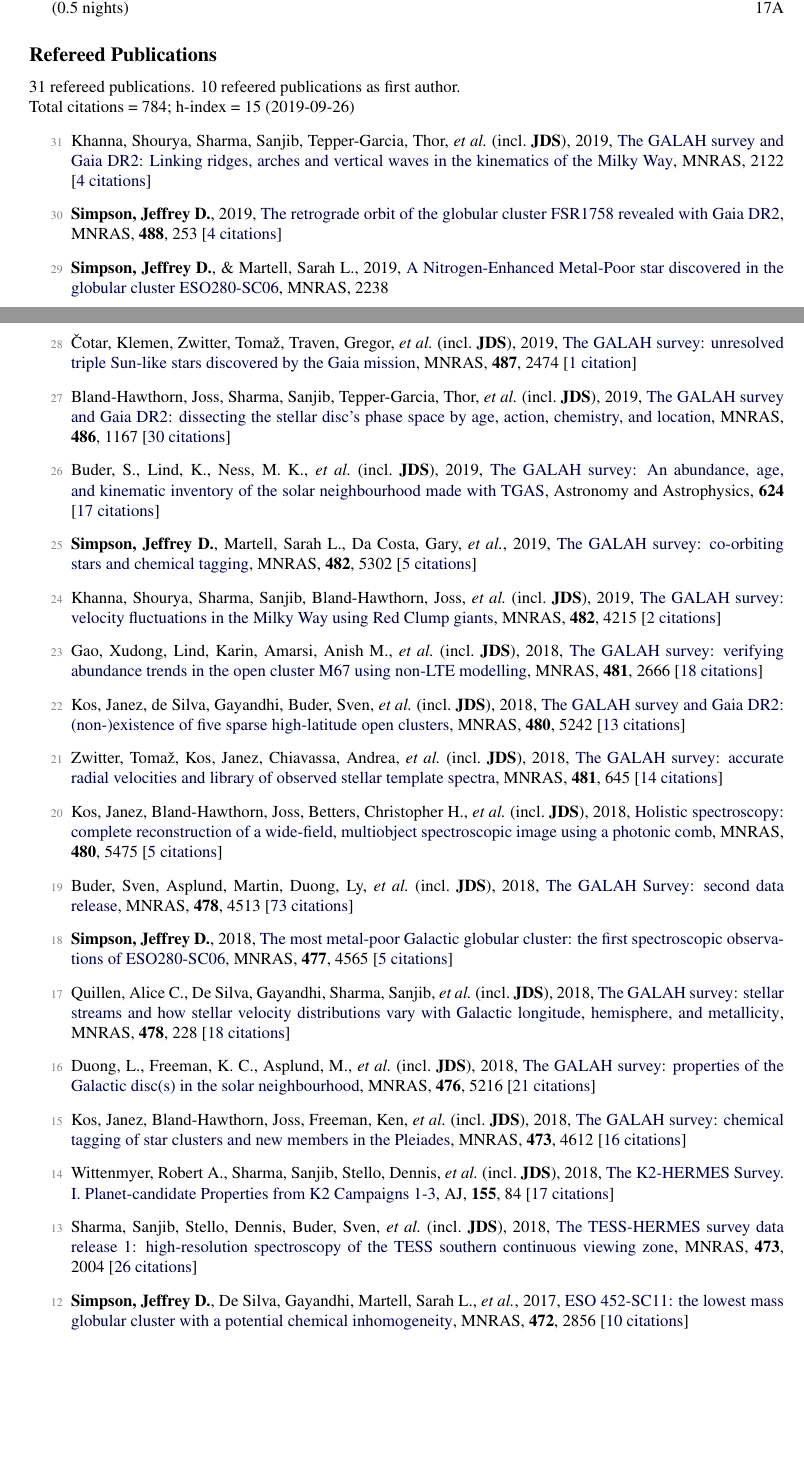
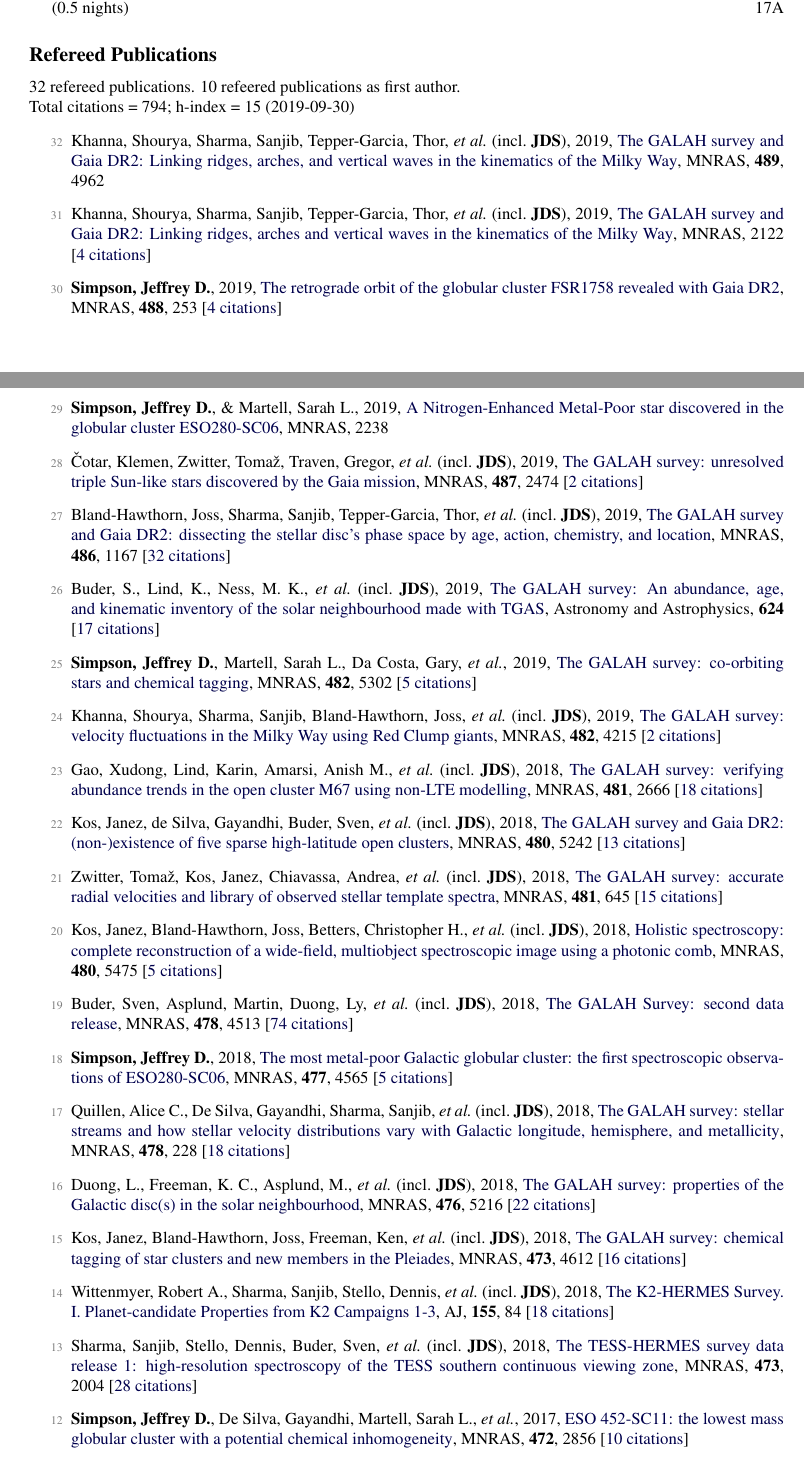
Before and after one commit to jeffreysimpson/new-cv, a LaTeX CV (short_cv.tex, which reads pubs_ref.tex, pubs_summary.tex): two parts of pages 1 and 2 of 3, joined at a grey line, cut so that both start at the same text, the shorter picture padded with empty space. Compiled offline with pdfLaTeX.

Commit message:
new paper

```diff
--- a/pubs_ref.tex
+++ b/pubs_ref.tex
@@ -1,12 +1,14 @@
+\item[{\color{numcolor}\scriptsize32}] Khanna, Shourya, Sharma, Sanjib, Tepper-Garcia, Thor, \etal\ (incl.\ \textbf{JDS}), 2019, \doi{10.1093/mnras/stz2462}{The GALAH survey and Gaia DR2: Linking ridges, arches, and vertical waves in the kinematics of the Milky Way}, \mnras, \textbf{489}, 4962
+
 \item[{\color{numcolor}\scriptsize31}] Khanna, Shourya, Sharma, Sanjib, Tepper-Garcia, Thor, \etal\ (incl.\ \textbf{JDS}), 2019, \doi{10.1093/mnras/stz2462}{The GALAH survey and Gaia DR2: Linking ridges, arches and vertical waves in the kinematics of the Milky Way}, \mnras, 2122 [\href{https://ui.adsabs.harvard.edu/#abs/2019MNRAS.tmp.2122K}{4~citations}]
 
 \item[{\color{numcolor}\scriptsize30}] \textbf{Simpson, Jeffrey D.}, 2019, \doi{10.1093/mnras/stz1699}{The retrograde orbit of the globular cluster FSR1758 revealed with Gaia DR2}, \mnras, \textbf{488}, 253 [\href{https://ui.adsabs.harvard.edu/#abs/2019MNRAS.488..253S}{4~citations}]
 
 \item[{\color{numcolor}\scriptsize29}] \textbf{Simpson, Jeffrey D.}, \& Martell, Sarah L., 2019, \doi{10.1093/mnras/stz2611}{A Nitrogen-Enhanced Metal-Poor star discovered in the globular cluster ESO280-SC06}, \mnras, 2238
 
-\item[{\color{numcolor}\scriptsize28}] {\v{C}}otar, Klemen, Zwitter, Toma{\v{z}}, Traven, Gregor, \etal\ (incl.\ \textbf{JDS}), 2019, \doi{10.1093/mnras/stz1397}{The GALAH survey: unresolved triple Sun-like stars discovered by the Gaia mission}, \mnras, \textbf{487}, 2474 [\href{https://ui.adsabs.harvard.edu/#abs/2019MNRAS.487.2474C}{1~citation}]
+\item[{\color{numcolor}\scriptsize28}] {\v{C}}otar, Klemen, Zwitter, Toma{\v{z}}, Traven, Gregor, \etal\ (incl.\ \textbf{JDS}), 2019, \doi{10.1093/mnras/stz1397}{The GALAH survey: unresolved triple Sun-like stars discovered by the Gaia mission}, \mnras, \textbf{487}, 2474 [\href{https://ui.adsabs.harvard.edu/#abs/2019MNRAS.487.2474C}{2~citations}]
 
-\item[{\color{numcolor}\scriptsize27}] Bland-Hawthorn, Joss, Sharma, Sanjib, Tepper-Garcia, Thor, \etal\ (incl.\ \textbf{JDS}), 2019, \doi{10.1093/mnras/stz217}{The GALAH survey and Gaia DR2: dissecting the stellar disc's phase space by age, action, chemistry, and location}, \mnras, \textbf{486}, 1167 [\href{https://ui.adsabs.harvard.edu/#abs/2019MNRAS.486.1167B}{30~citations}]
+\item[{\color{numcolor}\scriptsize27}] Bland-Hawthorn, Joss, Sharma, Sanjib, Tepper-Garcia, Thor, \etal\ (incl.\ \textbf{JDS}), 2019, \doi{10.1093/mnras/stz217}{The GALAH survey and Gaia DR2: dissecting the stellar disc's phase space by age, action, chemistry, and location}, \mnras, \textbf{486}, 1167 [\href{https://ui.adsabs.harvard.edu/#abs/2019MNRAS.486.1167B}{32~citations}]
 
 \item[{\color{numcolor}\scriptsize26}] Buder, S., Lind, K., Ness, M. K., \etal\ (incl.\ \textbf{JDS}), 2019, \doi{10.1051/0004-6361/201833218}{The GALAH survey: An abundance, age, and kinematic inventory of the solar neighbourhood made with TGAS}, Astronomy and Astrophysics, \textbf{624} [\href{https://ui.adsabs.harvard.edu/#abs/2019A&A...624A..19B}{17~citations}]
 
@@ -18,23 +20,23 @@
 
 \item[{\color{numcolor}\scriptsize22}] Kos, Janez, de Silva, Gayandhi, Buder, Sven, \etal\ (incl.\ \textbf{JDS}), 2018, \doi{10.1093/mnras/sty2171}{The GALAH survey and Gaia DR2: (non-)existence of five sparse high-latitude open clusters}, \mnras, \textbf{480}, 5242 [\href{https://ui.adsabs.harvard.edu/#abs/2018MNRAS.480.5242K}{13~citations}]
 
-\item[{\color{numcolor}\scriptsize21}] Zwitter, Toma{\v{z}}, Kos, Janez, Chiavassa, Andrea, \etal\ (incl.\ \textbf{JDS}), 2018, \doi{10.1093/mnras/sty2293}{The GALAH survey: accurate radial velocities and library of observed stellar template spectra}, \mnras, \textbf{481}, 645 [\href{https://ui.adsabs.harvard.edu/#abs/2018MNRAS.481..645Z}{14~citations}]
+\item[{\color{numcolor}\scriptsize21}] Zwitter, Toma{\v{z}}, Kos, Janez, Chiavassa, Andrea, \etal\ (incl.\ \textbf{JDS}), 2018, \doi{10.1093/mnras/sty2293}{The GALAH survey: accurate radial velocities and library of observed stellar template spectra}, \mnras, \textbf{481}, 645 [\href{https://ui.adsabs.harvard.edu/#abs/2018MNRAS.481..645Z}{15~citations}]
 
 \item[{\color{numcolor}\scriptsize20}] Kos, Janez, Bland-Hawthorn, Joss, Betters, Christopher H., \etal\ (incl.\ \textbf{JDS}), 2018, \doi{10.1093/mnras/sty2175}{Holistic spectroscopy: complete reconstruction of a wide-field, multiobject spectroscopic image using a photonic comb}, \mnras, \textbf{480}, 5475 [\href{https://ui.adsabs.harvard.edu/#abs/2018MNRAS.480.5475K}{5~citations}]
 
-\item[{\color{numcolor}\scriptsize19}] Buder, Sven, Asplund, Martin, Duong, Ly, \etal\ (incl.\ \textbf{JDS}), 2018, \doi{10.1093/mnras/sty1281}{The GALAH Survey: second data release}, \mnras, \textbf{478}, 4513 [\href{https://ui.adsabs.harvard.edu/#abs/2018MNRAS.478.4513B}{73~citations}]
+\item[{\color{numcolor}\scriptsize19}] Buder, Sven, Asplund, Martin, Duong, Ly, \etal\ (incl.\ \textbf{JDS}), 2018, \doi{10.1093/mnras/sty1281}{The GALAH Survey: second data release}, \mnras, \textbf{478}, 4513 [\href{https://ui.adsabs.harvard.edu/#abs/2018MNRAS.478.4513B}{74~citations}]
 
 \item[{\color{numcolor}\scriptsize18}] \textbf{Simpson, Jeffrey D.}, 2018, \doi{10.1093/mnras/sty847}{The most metal-poor Galactic globular cluster: the first spectroscopic observations of ESO280-SC06}, \mnras, \textbf{477}, 4565 [\href{https://ui.adsabs.harvard.edu/#abs/2018MNRAS.477.4565S}{5~citations}]
 
 \item[{\color{numcolor}\scriptsize17}] Quillen, Alice C., De Silva, Gayandhi, Sharma, Sanjib, \etal\ (incl.\ \textbf{JDS}), 2018, \doi{10.1093/mnras/sty865}{The GALAH survey: stellar streams and how stellar velocity distributions vary with Galactic longitude, hemisphere, and metallicity}, \mnras, \textbf{478}, 228 [\href{https://ui.adsabs.harvard.edu/#abs/2018MNRAS.478..228Q}{18~citations}]
 
-\item[{\color{numcolor}\scriptsize16}] Duong, L., Freeman, K. C., Asplund, M., \etal\ (incl.\ \textbf{JDS}), 2018, \doi{10.1093/mnras/sty525}{The GALAH survey: properties of the Galactic disc(s) in the solar neighbourhood}, \mnras, \textbf{476}, 5216 [\href{https://ui.adsabs.harvard.edu/#abs/2018MNRAS.476.5216D}{21~citations}]
+\item[{\color{numcolor}\scriptsize16}] Duong, L., Freeman, K. C., Asplund, M., \etal\ (incl.\ \textbf{JDS}), 2018, \doi{10.1093/mnras/sty525}{The GALAH survey: properties of the Galactic disc(s) in the solar neighbourhood}, \mnras, \textbf{476}, 5216 [\href{https://ui.adsabs.harvard.edu/#abs/2018MNRAS.476.5216D}{22~citations}]
 
 \item[{\color{numcolor}\scriptsize15}] Kos, Janez, Bland-Hawthorn, Joss, Freeman, Ken, \etal\ (incl.\ \textbf{JDS}), 2018, \doi{10.1093/mnras/stx2637}{The GALAH survey: chemical tagging of star clusters and new members in the Pleiades}, \mnras, \textbf{473}, 4612 [\href{https://ui.adsabs.harvard.edu/#abs/2018MNRAS.473.4612K}{16~citations}]
 
-\item[{\color{numcolor}\scriptsize14}] Wittenmyer, Robert A., Sharma, Sanjib, Stello, Dennis, \etal\ (incl.\ \textbf{JDS}), 2018, \doi{10.3847/1538-3881/aaa3e4}{The K2-HERMES Survey. I. Planet-candidate Properties from K2 Campaigns 1-3}, \aj, \textbf{155}, 84 [\href{https://ui.adsabs.harvard.edu/#abs/2018AJ....155...84W}{17~citations}]
+\item[{\color{numcolor}\scriptsize14}] Wittenmyer, Robert A., Sharma, Sanjib, Stello, Dennis, \etal\ (incl.\ \textbf{JDS}), 2018, \doi{10.3847/1538-3881/aaa3e4}{The K2-HERMES Survey. I. Planet-candidate Properties from K2 Campaigns 1-3}, \aj, \textbf{155}, 84 [\href{https://ui.adsabs.harvard.edu/#abs/2018AJ....155...84W}{18~citations}]
 
-\item[{\color{numcolor}\scriptsize13}] Sharma, Sanjib, Stello, Dennis, Buder, Sven, \etal\ (incl.\ \textbf{JDS}), 2018, \doi{10.1093/mnras/stx2582}{The TESS-HERMES survey data release 1: high-resolution spectroscopy of the TESS southern continuous viewing zone}, \mnras, \textbf{473}, 2004 [\href{https://ui.adsabs.harvard.edu/#abs/2018MNRAS.473.2004S}{26~citations}]
+\item[{\color{numcolor}\scriptsize13}] Sharma, Sanjib, Stello, Dennis, Buder, Sven, \etal\ (incl.\ \textbf{JDS}), 2018, \doi{10.1093/mnras/stx2582}{The TESS-HERMES survey data release 1: high-resolution spectroscopy of the TESS southern continuous viewing zone}, \mnras, \textbf{473}, 2004 [\href{https://ui.adsabs.harvard.edu/#abs/2018MNRAS.473.2004S}{28~citations}]
 
 \item[{\color{numcolor}\scriptsize12}] \textbf{Simpson, Jeffrey D.}, De Silva, Gayandhi, Martell, Sarah L., \etal, 2017, \doi{10.1093/mnras/stx2174}{ESO 452-SC11: the lowest mass globular cluster with a potential chemical inhomogeneity}, \mnras, \textbf{472}, 2856 [\href{https://ui.adsabs.harvard.edu/#abs/2017MNRAS.472.2856S}{10~citations}]
 
--- a/pubs_summary.tex
+++ b/pubs_summary.tex
@@ -1,3 +1,3 @@
-31 refereed publications. 10 refeered publications as first author.
+32 refereed publications. 10 refeered publications as first author.
 
-Total citations~=~784; h-index~=~15 (2019-09-26)
+Total citations~=~794; h-index~=~15 (2019-09-30)
```
Also changed, not shown: pubs_ref.tex (2 more changed lines), 1 other file.
